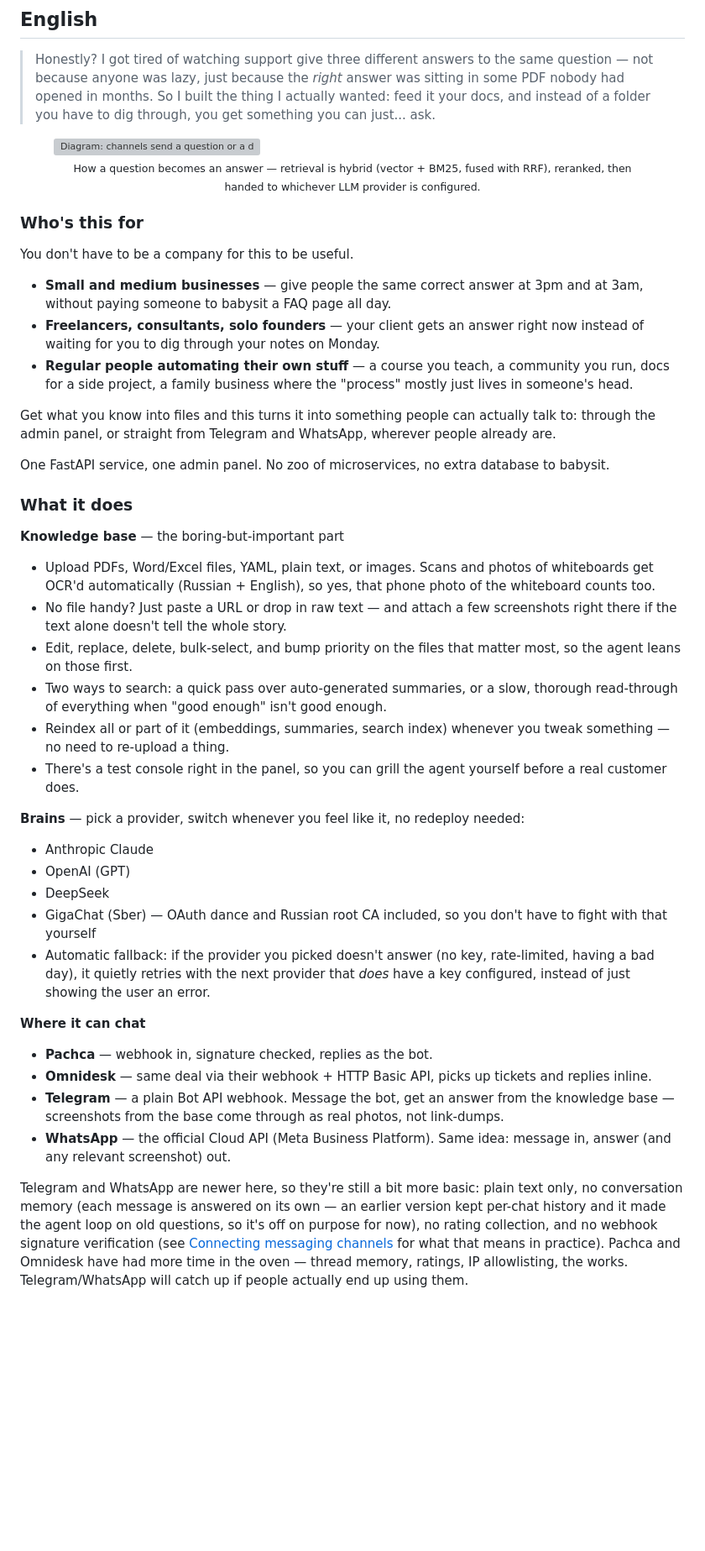
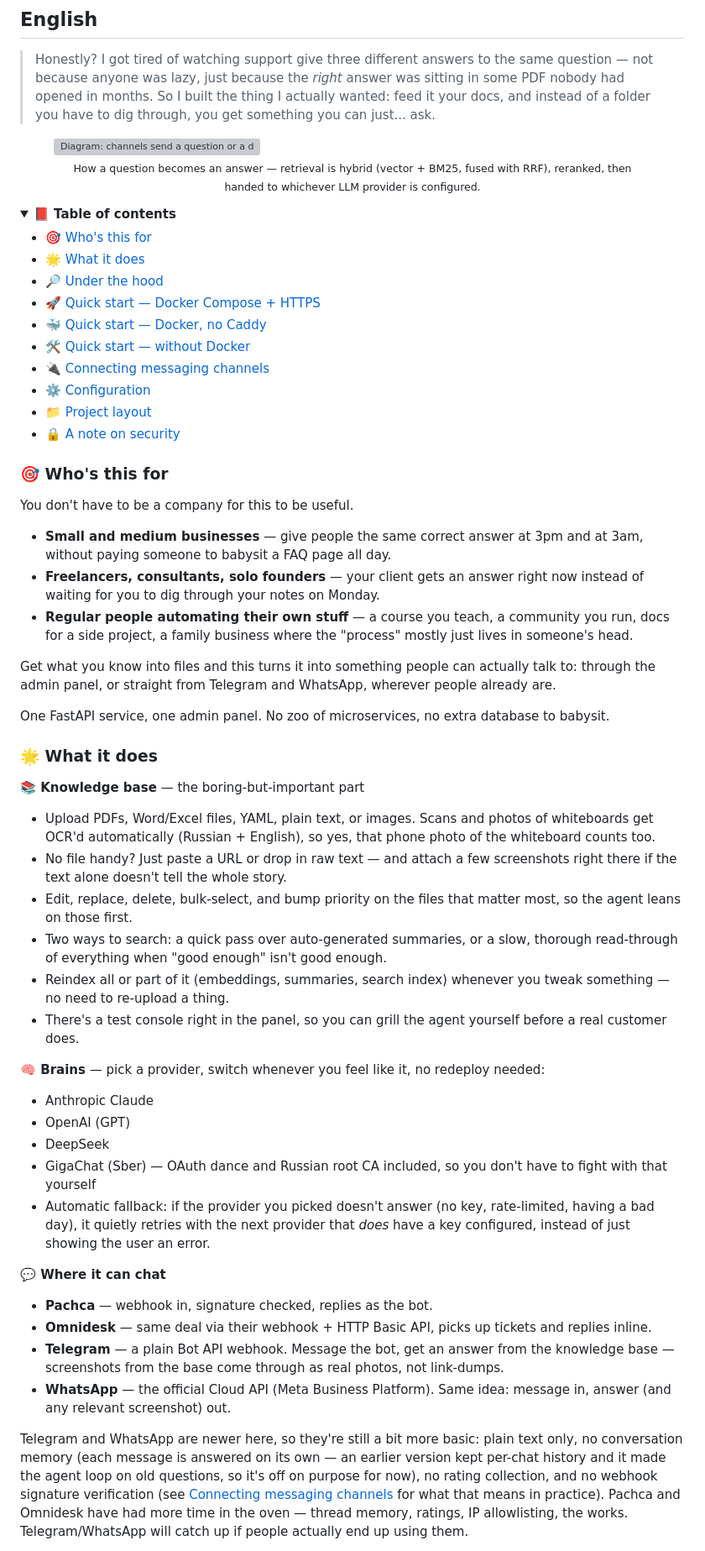
Before and after one commit to Krauzersan/kb-agent-v2, a Markdown page: README.md, the part around one of its changes. Shown at 84% size. Drawn GitHub-style; blank space fills up the shorter version; grey boxes are pictures that could not be loaded.

```diff
--- a/README.md
+++ b/README.md
@@ -23,7 +27,24 @@
 <figcaption align="center"><sub>How a question becomes an answer — retrieval is hybrid (vector + BM25, fused with RRF), reranked, then handed to whichever LLM provider is configured.</sub></figcaption>
 </figure>
 
-### Who's this for
+<details open>
+<summary><b>📕 Table of contents</b></summary>
+
+- 🎯 [Who's this for](#who-this-is-for)
+- 🌟 [What it does](#what-it-does)
+- 🔎 [Under the hood](#under-the-hood)
+- 🚀 [Quick start — Docker Compose + HTTPS](#quickstart-docker-caddy)
+- 🐳 [Quick start — Docker, no Caddy](#quickstart-docker-no-caddy)
+- 🛠️ [Quick start — without Docker](#quickstart-no-docker)
+- 🔌 [Connecting messaging channels](#messaging-channels)
+- ⚙️ [Configuration](#configuration)
+- 📁 [Project layout](#project-layout)
+- 🔒 [A note on security](#security-note)
+
+</details>
+
+<a id="who-this-is-for"></a>
+### 🎯 Who's this for
 
 You don't have to be a company for this to be useful.
 
@@ -35,9 +56,10 @@ Get what you know into files and this turns it into something people can actuall
 
 One FastAPI service, one admin panel. No zoo of microservices, no extra database to babysit.
 
-### What it does
+<a id="what-it-does"></a>
+### 🌟 What it does
 
-**Knowledge base** — the boring-but-important part
+**📚 Knowledge base** — the boring-but-important part
 - Upload PDFs, Word/Excel files, YAML, plain text, or images. Scans and photos of whiteboards get OCR'd automatically (Russian + English), so yes, that phone photo of the whiteboard counts too.
 - No file handy? Just paste a URL or drop in raw text — and attach a few screenshots right there if the text alone doesn't tell the whole story.
 - Edit, replace, delete, bulk-select, and bump priority on the files that matter most, so the agent leans on those first.
@@ -45,14 +67,14 @@ One FastAPI service, one admin panel. No zoo of microservices, no extra database
 - Reindex all or part of it (embeddings, summaries, search index) whenever you tweak something — no need to re-upload a thing.
 - There's a test console right in the panel, so you can grill the agent yourself before a real customer does.
 
-**Brains** — pick a provider, switch whenever you feel like it, no redeploy needed:
+**🧠 Brains** — pick a provider, switch whenever you feel like it, no redeploy needed:
 - Anthropic Claude
 - OpenAI (GPT)
 - DeepSeek
 - GigaChat (Sber) — OAuth dance and Russian root CA included, so you don't have to fight with that yourself
 - Automatic fallback: if the provider you picked doesn't answer (no key, rate-limited, having a bad day), it quietly retries with the next provider that *does* have a key configured, instead of just showing the user an error.
 
-**Where it can chat**
+**💬 Where it can chat**
 - **Pachca** — webhook in, signature checked, replies as the bot.
 - **Omnidesk** — same deal via their webhook + HTTP Basic API, picks up tickets and replies inline.
 - **Telegram** — a plain Bot API webhook. Message the bot, get an answer from the knowledge base — screenshots from the base come through as real photos, not link-dumps.
```
Also changed, not shown: other parts of README.md (+82 -29 lines).
